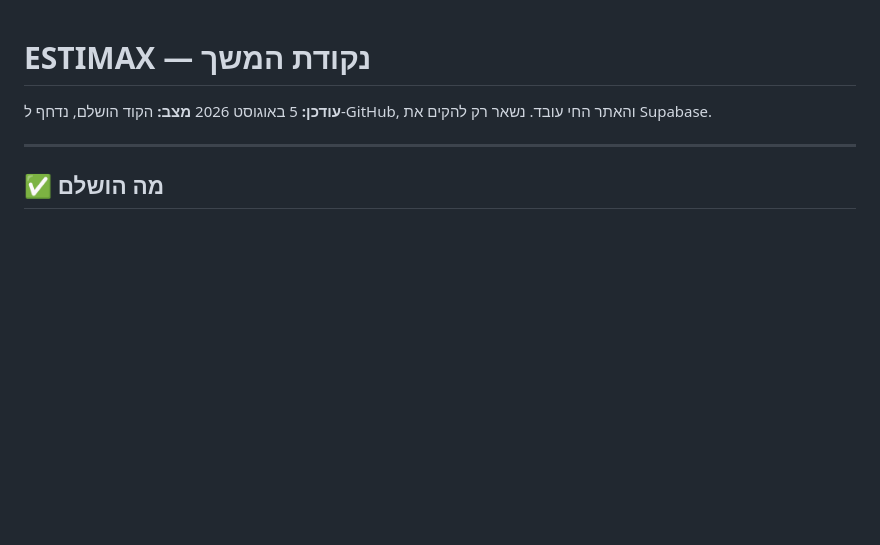
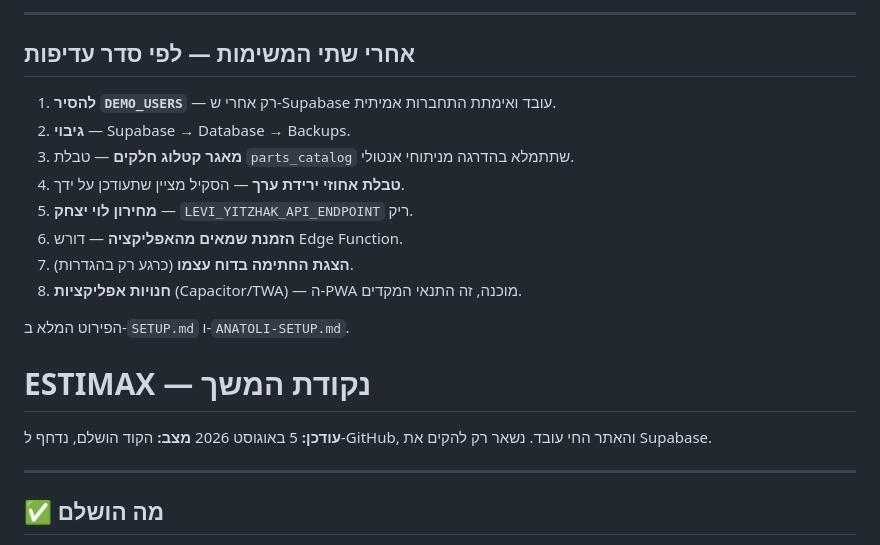
Before and after one commit to emun123/ESTIMAX, a Markdown page: המשך-מכאן.md, the part around one of its changes. Drawn GitHub-style; blank space fills up the shorter version.

Commit message:
Revise project update and tasks for Supabase
Updated project status and tasks for Supabase setup.

```diff
--- a/המשך-מכאן.md
+++ b/המשך-מכאן.md
@@ -1,3 +88,17 @@
+---
+
+## אחרי שתי המשימות — לפי סדר עדיפות
+
+1. **להסיר `DEMO_USERS`** — רק אחרי ש-Supabase עובד ואימתת התחברות אמיתית.
+2. **גיבוי** — Supabase → Database → Backups.
+3. **מאגר קטלוג חלקים** — טבלת `parts_catalog` שתתמלא בהדרגה מניתוחי אנטולי.
+4. **טבלת אחוזי ירידת ערך** — הסקיל מציין שתעודכן על ידך.
+5. **מחירון לוי יצחק** — `LEVI_YITZHAK_API_ENDPOINT` ריק.
+6. **הזמנת שמאים מהאפליקציה** — דורש Edge Function.
+7. **הצגת החתימה בדוח עצמו** (כרגע רק בהגדרות).
+8. **חנויות אפליקציות** (Capacitor/TWA) — ה-PWA מוכנה, זה התנאי המקדים.
+
+הפירוט המלא ב-`SETUP.md` ו-`ANATOLI-SETUP.md`.
 # ESTIMAX — נקודת המשך
 
 **עודכן:** 5 באוגוסט 2026
```
Also changed, not shown: other parts of המשך-מכאן.md (+87 -0 lines).
